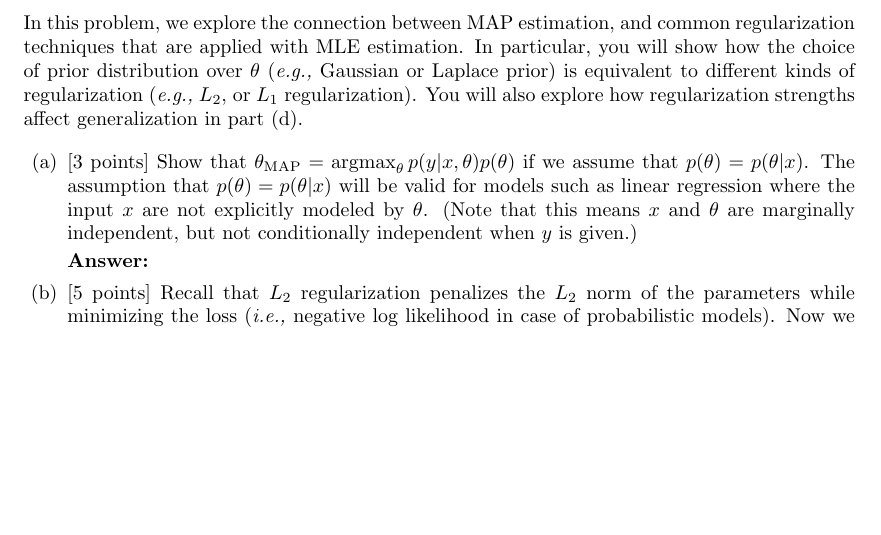
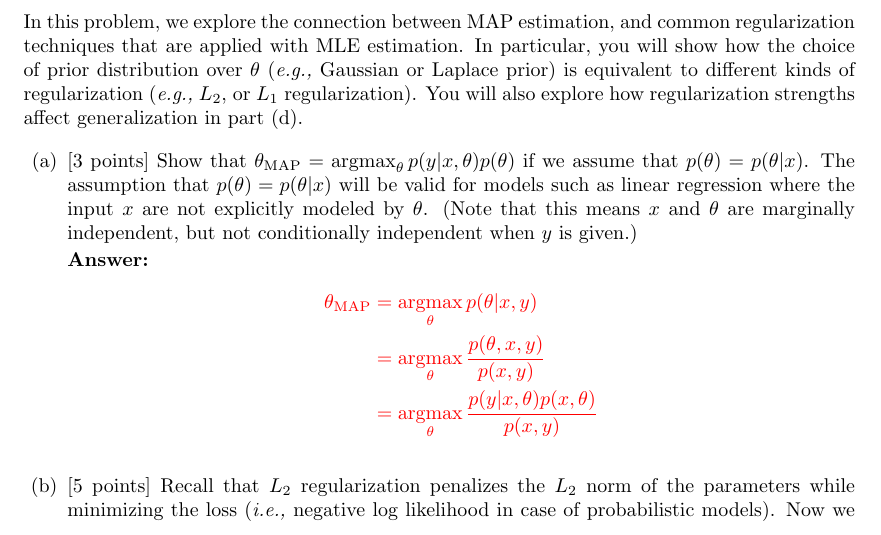
Before and after one commit to seokjeongeum/cs229, a LaTeX document (ps2/tex/ps2.tex, which reads ps2/tex/bayesianreg/01-argmax-sol.tex): part of page 17 of 18, cut so that both start at the same text, the shorter picture padded with empty space. Compiled offline with pdfLaTeX.

Commit message:
2.6(a)...

```diff
--- a/ps2/tex/bayesianreg/01-argmax-sol.tex
+++ b/ps2/tex/bayesianreg/01-argmax-sol.tex
@@ -1,2 +1,7 @@
 \begin{answer}
+\begin{align*}
+\theta_{\operatorname*{MAP}}&=\operatorname*{argmax}_\theta p(\theta|x,y)\\
+&=\operatorname*{argmax}_\theta\frac{p(\theta,x,y)}{p(x,y)} \\
+&=\operatorname*{argmax}_\theta\frac{p(y|x,\theta)p(x,\theta)}{p(x,y)}
+\end{align*}
 \end{answer}
```
Also changed, not shown: ps2/tex/ps2.pdf, 1 other file.
